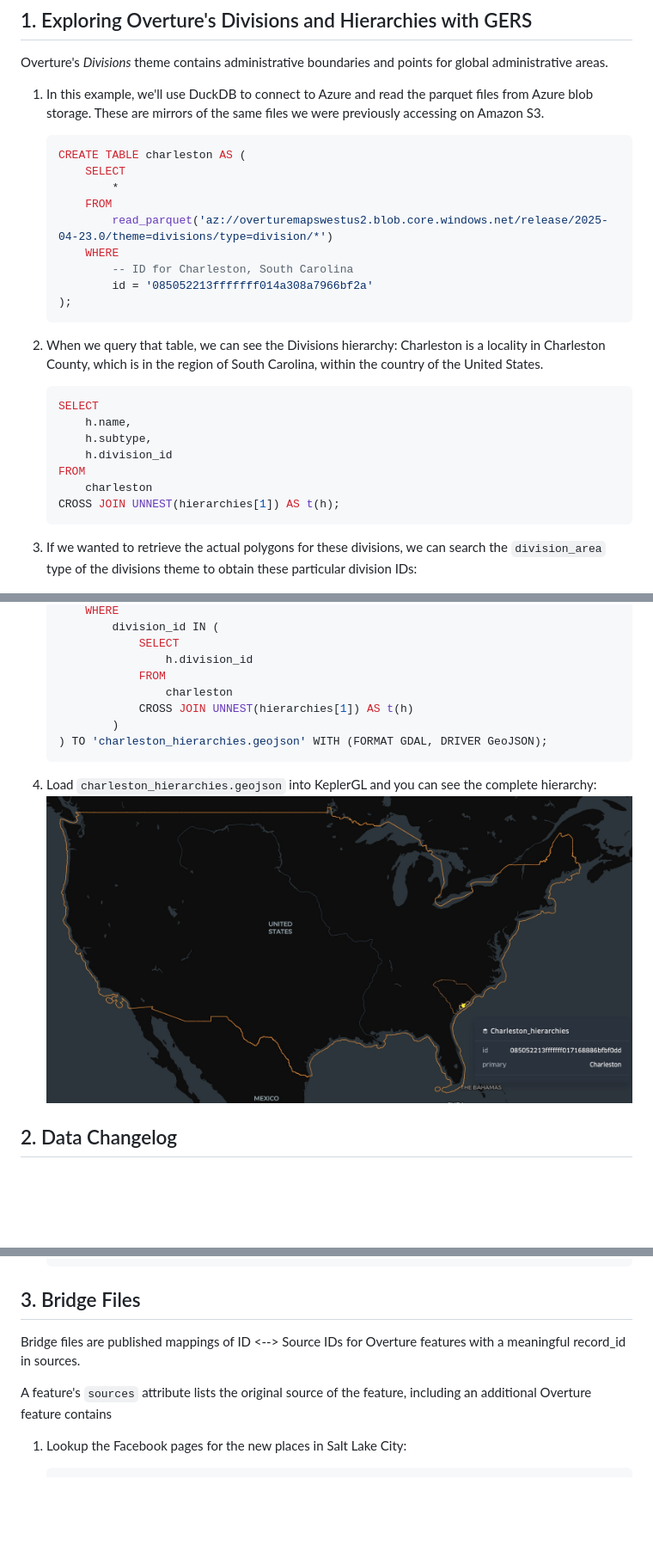
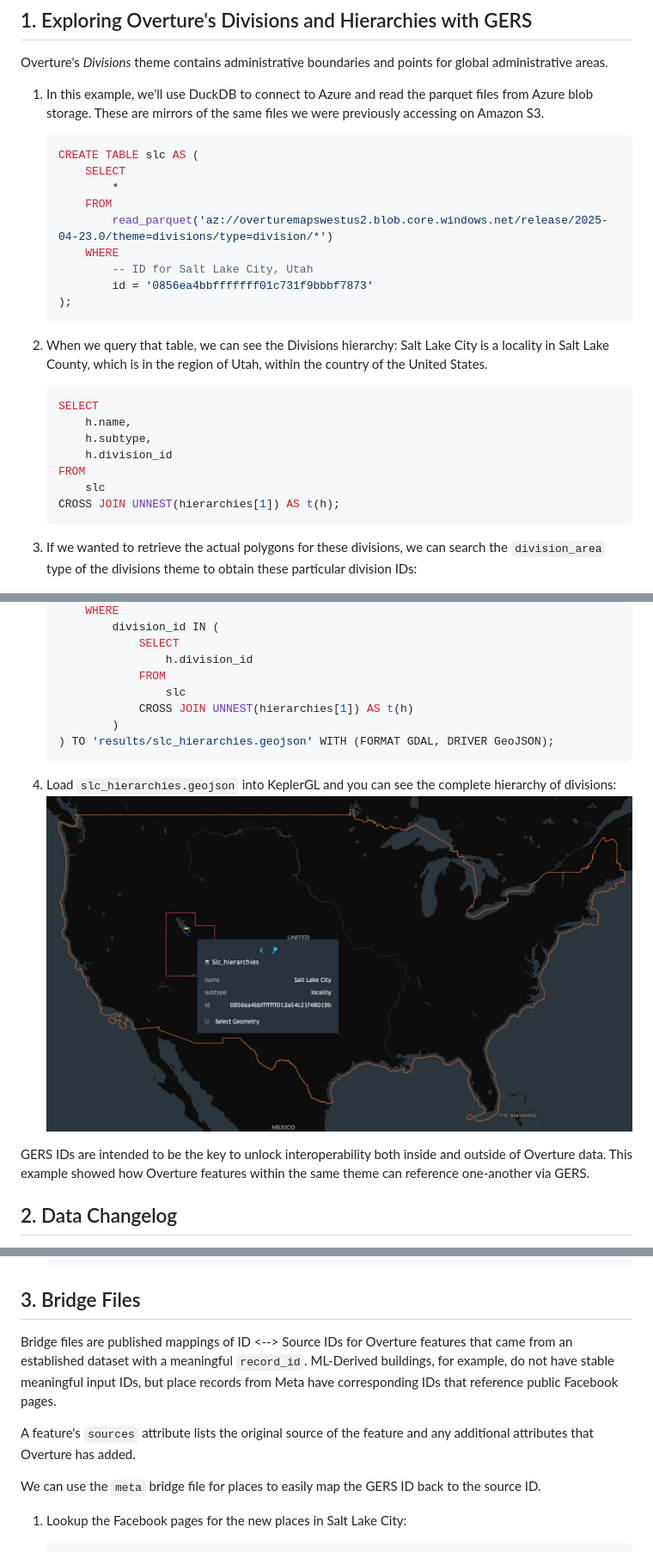
Before and after one commit to OvertureMaps/workshop, a Markdown page: 4-gers.md, 3 parts joined by grey strips. Shown: that part at 86% size. Drawn GitHub-style; pictures changed too: img/slc_hierarchy.jpg (added); blank space fills up the shorter version.

````diff
--- a/4-gers.md
+++ b/4-gers.md
@@ -22,18 +22,18 @@ Overture's _Divisions_ theme contains administrative boundaries and points for g
 1. In this example, we'll use DuckDB to connect to Azure and read the parquet files from Azure blob storage. These are mirrors of the same files we were previously accessing on Amazon S3.
 
     ```sql
-    CREATE TABLE charleston AS (
+    CREATE TABLE slc AS (
         SELECT
             *
         FROM
             read_parquet('az://overturemapswestus2.blob.core.windows.net/release/2025-04-23.0/theme=divisions/type=division/*')
         WHERE
-            -- ID for Charleston, South Carolina
-            id = '085052213fffffff014a308a7966bf2a'
+            -- ID for Salt Lake City, Utah
+            id = '0856ea4bbfffffff01c731f9bbbf7873'
     );
     ```
 
-2. When we query that table, we can see the Divisions hierarchy: Charleston is a locality in Charleston County, which is in the region of South Carolina, within the country of the United States.
+2. When we query that table, we can see the Divisions hierarchy: Salt Lake City is a locality in Salt Lake County, which is in the region of Utah, within the country of the United States.
 
     ```sql
     SELECT
@@ -41,7 +41,7 @@ Overture's _Divisions_ theme contains administrative boundaries and points for g
         h.subtype,
         h.division_id
     FROM
-        charleston
+        slc
     CROSS JOIN UNNEST(hierarchies[1]) AS t(h);
     ```
 
@@ -61,14 +61,16 @@ Overture's _Divisions_ theme contains administrative boundaries and points for g
                 SELECT
                     h.division_id
                 FROM
-                    charleston
+                    slc
                 CROSS JOIN UNNEST(hierarchies[1]) AS t(h)
             )
-    ) TO 'charleston_hierarchies.geojson' WITH (FORMAT GDAL, DRIVER GeoJSON);
+    ) TO 'results/slc_hierarchies.geojson' WITH (FORMAT GDAL, DRIVER GeoJSON);
     ```
 
-4. Load `charleston_hierarchies.geojson` into KeplerGL and you can see the complete hierarchy:
-    ![Charleston Hierarchies](img/charleston_hierarchies.jpg)
+4. Load `slc_hierarchies.geojson` into KeplerGL and you can see the complete hierarchy of divisions:
+    ![Salt lake City Hierarchies](img/slc_hierarchy.jpg)
+
+GERS IDs are intended to be the key to unlock interoperability both inside and outside of Overture data. This example showed how Overture features within the same theme can reference one-another via GERS.
 
 ## 2. Data Changelog
 
@@ -118,9 +120,11 @@ Every Overture release includes a changelog with a high level overview of data a
 
 ## 3. Bridge Files
 
-Bridge files are published mappings of ID <--> Source IDs for Overture features with a meaningful record_id in sources.
+Bridge files are published mappings of ID <--> Source IDs for Overture features that came from an established dataset with a meaningful `record_id`. ML-Derived buildings, for example, do not have stable meaningful input IDs, but place records from Meta have corresponding IDs that reference public Facebook pages.
 
-A feature's `sources` attribute lists the original source of the feature, including an additional  Overture feature contains
+A feature's `sources` attribute lists the original source of the feature and any additional attributes that Overture has added.
+
+We can use the `meta` bridge file for places to easily map the GERS ID back to the source ID.
 
 1. Lookup the Facebook pages for the new places in Salt Lake City:
 
````
Also changed, not shown: other parts of 4-gers.md (+5 -1 lines), 3-geoparquet-duckdb.md (+1 -1 lines), 2 other files.
